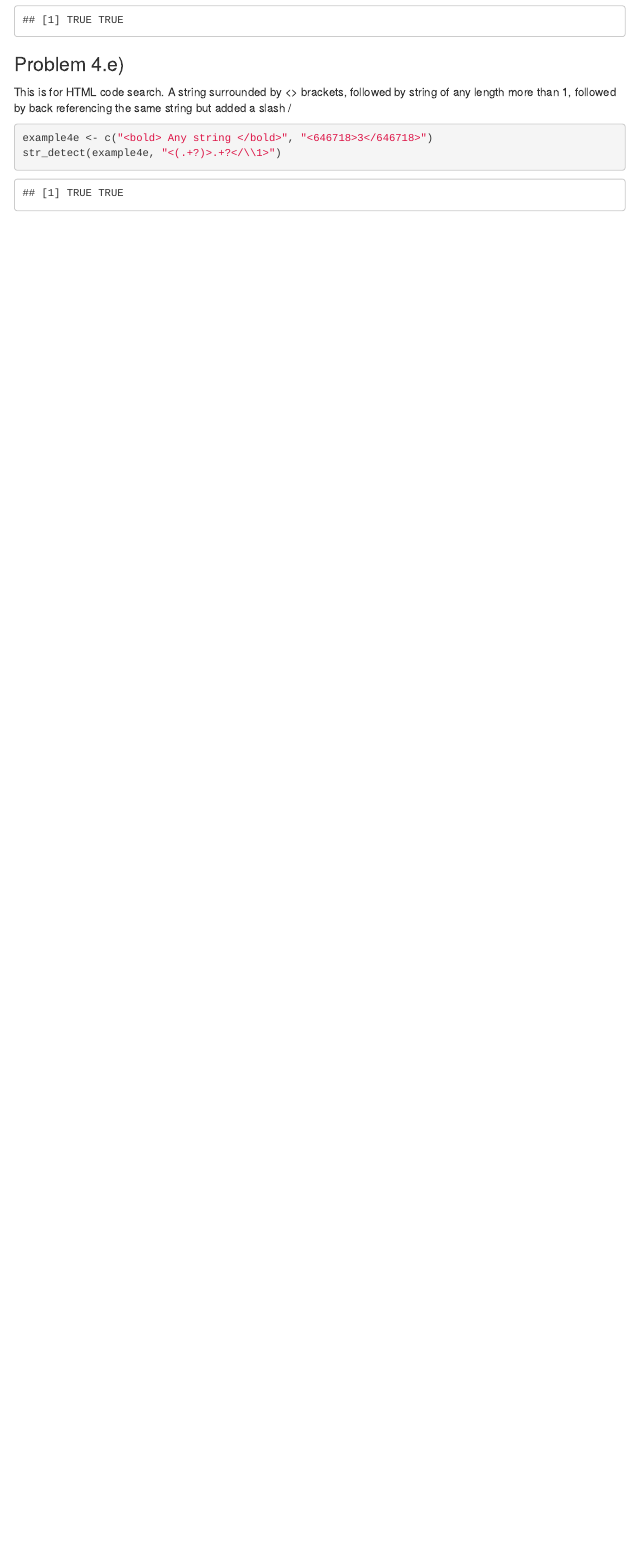
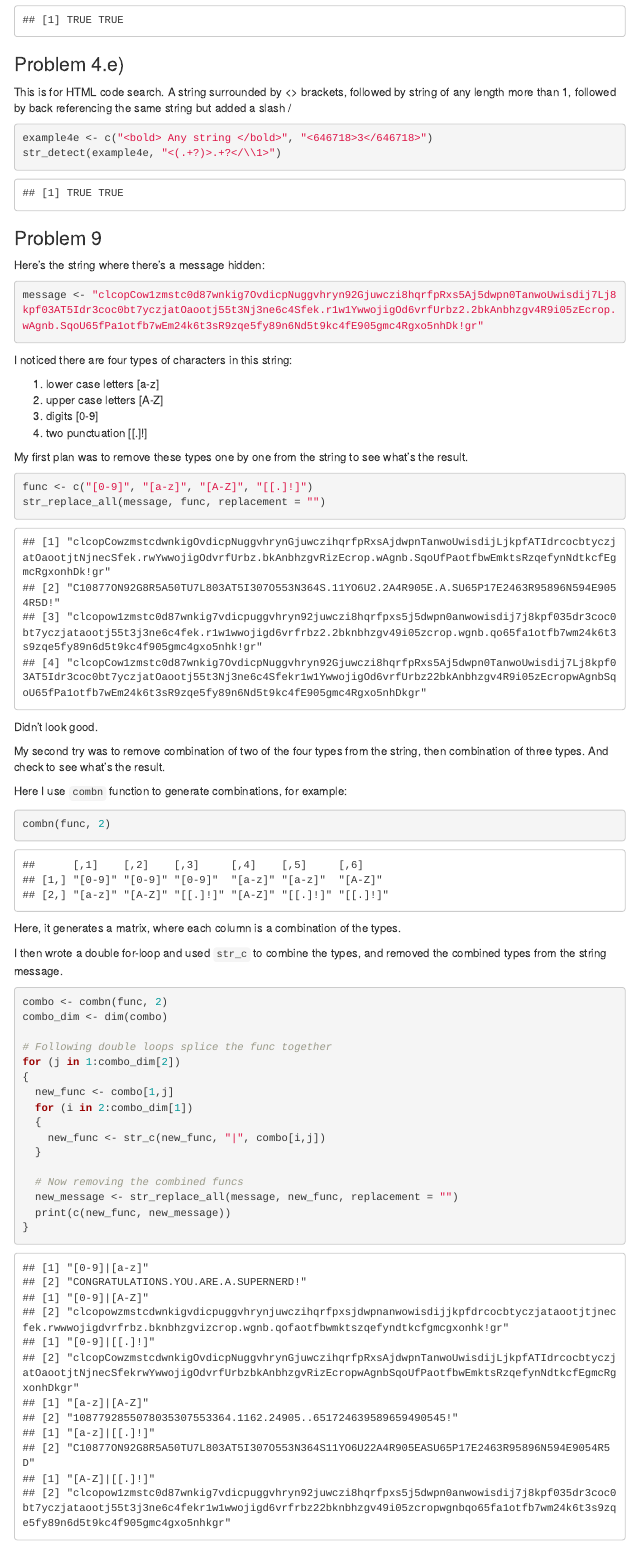
Before and after one commit to manonfire86/Data607, an R Markdown document (Assignment-3.Rmd): the page in a window 1100 px wide, from 2510 px down. Rendered offline with R 4.5, knitr and Pandoc, with nearby package versions; menus at the side of the page are left out.

Commit message:
Add files via upload

````diff
--- a/Assignment-3.Rmd
+++ b/Assignment-3.Rmd
@@ -122,3 +122,56 @@ A string surrounded by <> brackets, followed by string of any length more than 1
 example4e <- c("<bold> Any string </bold>", "<646718>3</646718>")
 str_detect(example4e, "<(.+?)>.+?</\\1>")
 ```
+
+### Problem 9
+
+Here's the string where there's a message hidden:
+
+```{r}
+message <- "clcopCow1zmstc0d87wnkig7OvdicpNuggvhryn92Gjuwczi8hqrfpRxs5Aj5dwpn0TanwoUwisdij7Lj8kpf03AT5Idr3coc0bt7yczjatOaootj55t3Nj3ne6c4Sfek.r1w1YwwojigOd6vrfUrbz2.2bkAnbhzgv4R9i05zEcrop.wAgnb.SqoU65fPa1otfb7wEm24k6t3sR9zqe5fy89n6Nd5t9kc4fE905gmc4Rgxo5nhDk!gr"
+```
+
+I noticed there are four types of characters in this string:
+
+1. lower case letters [a-z]
+2. upper case letters [A-Z]
+3. digits [0-9]
+4. two punctuation [[.]!]
+
+My first plan was to remove these types one by one from the string to see what's the result.
+
+```{r}
+func <- c("[0-9]", "[a-z]", "[A-Z]", "[[.]!]")
+str_replace_all(message, func, replacement = "")
+```
+
+Didn't look good.
+
+My second try was to remove combination of two of the four types from the string, then combination of three types. And check to see what's the result.
+
+Here I use `combn` function to generate combinations, for example:
+
+```{r}
+combn(func, 2)
+```
+
+Here, it generates a matrix, where each column is a combination of the types.
+
+I then wrote a double for-loop and used `str_c` to combine the types, and removed the combined types from the string message.
+
+```{r}
+combo <- combn(func, 2)
+combo_dim <- dim(combo)
+
+# Following double loops splice the func together
+for (j in 1:combo_dim[2])
+{
+  new_func <- combo[1,j]
+  for (i in 2:combo_dim[1])
+  {
+    new_func <- str_c(new_func, "|", combo[i,j])
+  }
+
+  # Now removing the combined funcs
+  new_message <- str_replace_all(message, new_func, replacement = "")
+  print(c(new_func, new_message))
````
Also changed, not shown: Assignment-3.Rmd (27 more changed lines).
